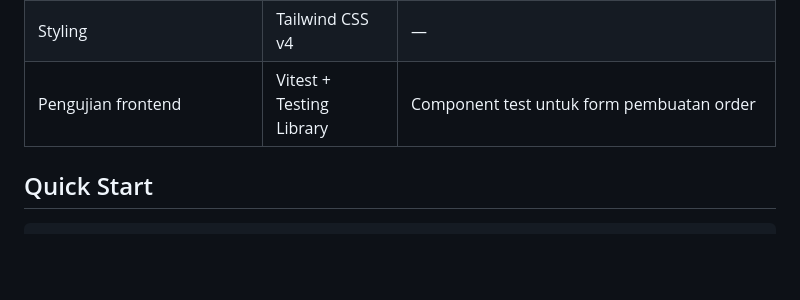
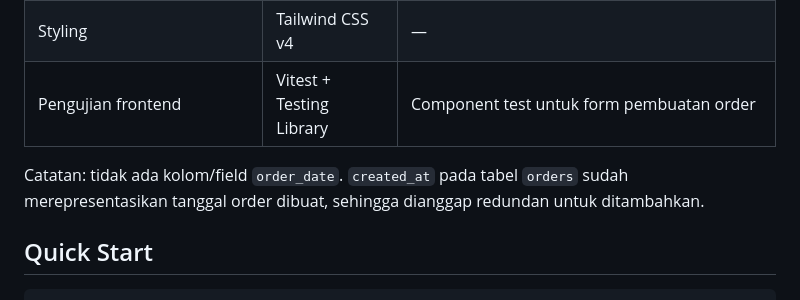
Before and after one commit to ProgNuha/order-system, a Markdown page: README.md, the part around the change. Rendered like a GitHub page; blank space fills up the shorter version.

Commit message:
docs: update readme

```diff
--- a/README.md
+++ b/README.md
@@ -17,6 +17,8 @@ Dikerjakan untuk Technical Test — Senior Fullstack Developer, PT Laksmada Aza
 | Form & validasi | vee-validate + zod | Validasi berbasis skema di sisi frontend, selaras dengan validasi di sisi server |
 | Styling | Tailwind CSS v4 | — |
 | Pengujian frontend | Vitest + Testing Library | Component test untuk form pembuatan order |
+
+Catatan: tidak ada kolom/field `order_date`. `created_at` pada tabel `orders` sudah merepresentasikan tanggal order dibuat, sehingga dianggap redundan untuk ditambahkan.
 
 ## Quick Start
 
```
